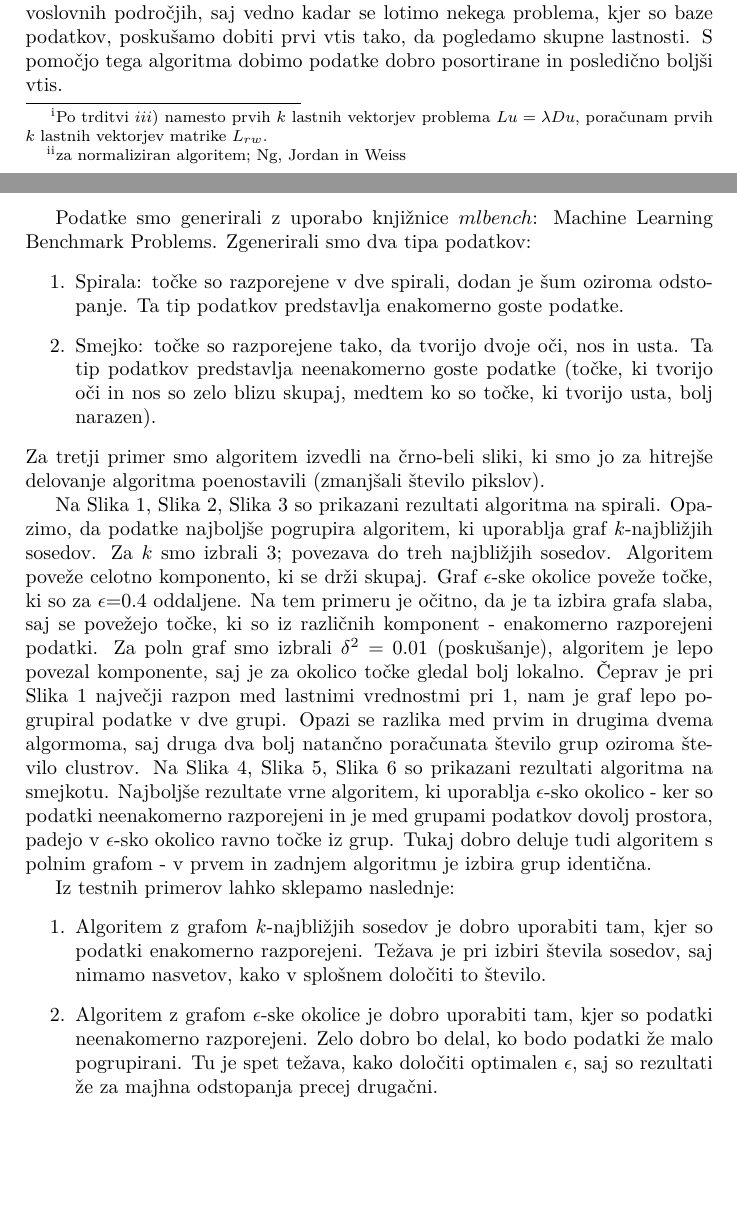
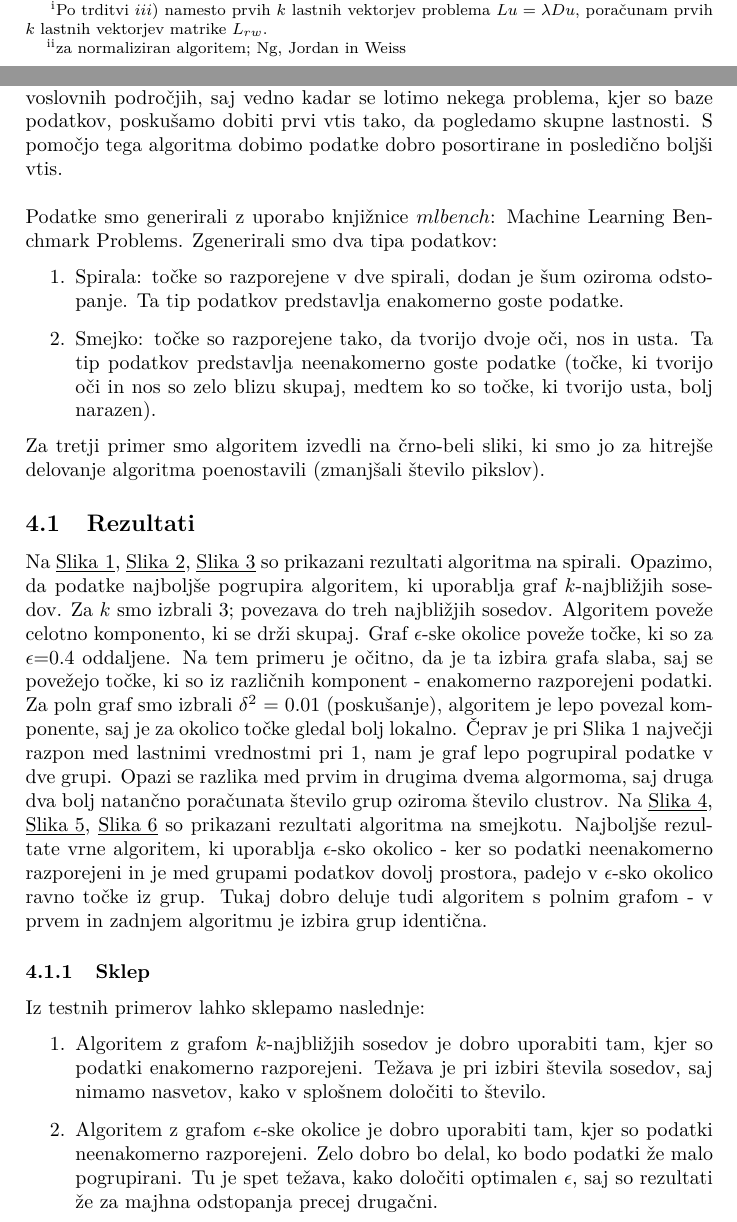
Before and after one commit to ztrojer/Spectral-clustering, a LaTeX document (poročilo.tex): two parts of pages 4 and 5 of 8 before the commit and two parts of pages 4 and 5 of 9 after it, joined at a grey line, cut so that both start at the same text, the shorter picture padded with empty space. Compiled offline with pdfLaTeX.

Commit message:
estetski popravek

```diff
--- a/poročilo.tex
+++ b/poročilo.tex
@@ -88,7 +88,11 @@ Glavna stvar, ki smo jo naredili je, da smo podatke $x_i$ prevedli na $y_i\in \m
 \section{Primeri in uporaba}
 
-Uporaba algoritma je zelo razširjena v podatkovni analizi, tudi na vseh naravoslovnih področjih, saj vedno kadar se lotimo nekega problema, kjer so baze podatkov, poskušamo dobiti prvi vtis tako, da pogledamo skupne lastnosti. S pomočjo tega algoritma dobimo podatke dobro posortirane in posledično boljši vtis.
-
+Uporaba algoritma je zelo razširjena v podatkovni analizi, tudi na vseh naravoslovnih
+področjih, saj vedno kadar se lotimo nekega problema, kjer so baze
+podatkov, poskušamo dobiti prvi vtis tako, da pogledamo skupne lastnosti. S
+pomočjo tega algoritma dobimo podatke dobro posortirane in posledično boljši
+vtis.\\
+\\
 Podatke smo generirali z uporabo knjižnice $mlbench$: Machine Learning Benchmark Problems. Zgenerirali smo dva tipa podatkov:
 \begin{enumerate}
 \item Spirala: točke so razporejene v dve spirali, dodan je šum oziroma odstopanje. Ta tip podatkov predstavlja enakomerno goste podatke.
@@ -96,8 +100,12 @@ Podatke smo generirali z uporabo knjižnice $mlbench$: Machine Learning Benchmar
 \end{enumerate}
 Za tretji primer smo algoritem izvedli na črno-beli sliki, ki smo jo za hitrejše delovanje algoritma poenostavili (zmanjšali število pikslov).
 
-Na Slika 1, Slika 2, Slika 3 so prikazani rezultati algoritma na spirali. Opazimo, da podatke najboljše pogrupira algoritem, ki uporablja graf $k$-najbližjih sosedov. Za $k$ smo izbrali 3; povezava do treh najbližjih sosedov. Algoritem poveže celotno komponento, ki se drži skupaj. Graf $\epsilon$-ske okolice poveže točke, ki so za $\epsilon$=0.4 oddaljene. Na tem primeru je očitno, da je ta izbira grafa slaba, saj se povežejo točke, ki so iz različnih komponent - enakomerno razporejeni podatki. Za poln graf smo izbrali $\delta^2$ = 0.01 (poskušanje), algoritem je lepo povezal komponente, saj je za okolico točke gledal bolj lokalno. Čeprav je pri Slika 1 največji razpon med lastnimi vrednostmi pri 1, nam je graf lepo pogrupiral podatke v dve grupi. Opazi se razlika med prvim in drugima dvema algormoma, saj druga dva bolj natančno poračunata število grup oziroma število clustrov.
-Na Slika 4, Slika 5, Slika 6 so prikazani rezultati algoritma na smejkotu. Najboljše rezultate vrne algoritem, ki uporablja $\epsilon$-sko okolico - ker so podatki neenakomerno razporejeni in je med grupami podatkov dovolj prostora, padejo v $\epsilon$-sko okolico ravno točke iz grup. Tukaj dobro deluje tudi algoritem s polnim grafom - v prvem in zadnjem algoritmu je izbira grup identična.
+\subsection{Rezultati}
+
+Na \underline{Slika 1}, \underline{Slika 2}, \underline{Slika 3} so prikazani rezultati algoritma na spirali. Opazimo, da podatke najboljše pogrupira algoritem, ki uporablja graf $k$-najbližjih sosedov. Za $k$ smo izbrali 3; povezava do treh najbližjih sosedov. Algoritem poveže celotno komponento, ki se drži skupaj. Graf $\epsilon$-ske okolice poveže točke, ki so za $\epsilon$=0.4 oddaljene. Na tem primeru je očitno, da je ta izbira grafa slaba, saj se povežejo točke, ki so iz različnih komponent - enakomerno razporejeni podatki. Za poln graf smo izbrali $\delta^2$ = 0.01 (poskušanje), algoritem je lepo povezal komponente, saj je za okolico točke gledal bolj lokalno. Čeprav je pri Slika 1 največji razpon med lastnimi vrednostmi pri 1, nam je graf lepo pogrupiral podatke v dve grupi. Opazi se razlika med prvim in drugima dvema algormoma, saj druga dva bolj natančno poračunata število grup oziroma število clustrov.
+Na \underline{Slika 4}, \underline{Slika 5}, \underline{Slika 6} so prikazani rezultati algoritma na smejkotu. Najboljše rezultate vrne algoritem, ki uporablja $\epsilon$-sko okolico - ker so podatki neenakomerno razporejeni in je med grupami podatkov dovolj prostora, padejo v $\epsilon$-sko okolico ravno točke iz grup. Tukaj dobro deluje tudi algoritem s polnim grafom - v prvem in zadnjem algoritmu je izbira grup identična.
+
+\subsubsection{Sklep}
 
 Iz testnih primerov lahko sklepamo naslednje:
 \begin{enumerate}
```
Also changed, not shown: poročilo.pdf, poročilo.tex (6 more changed lines).
